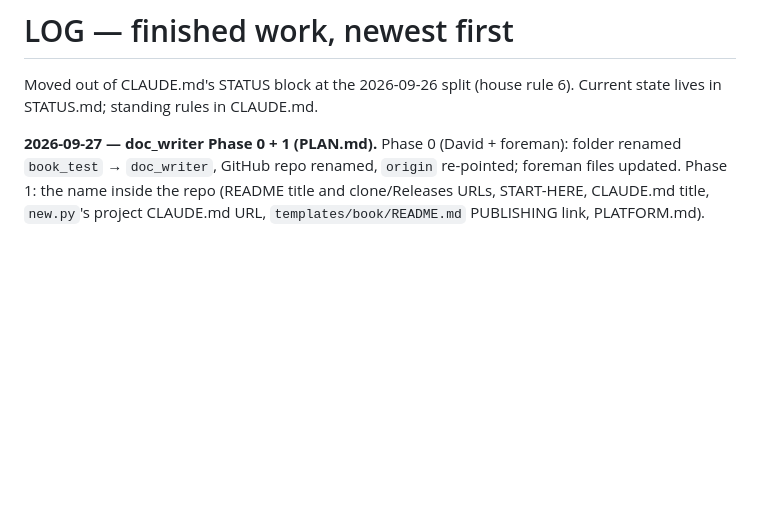
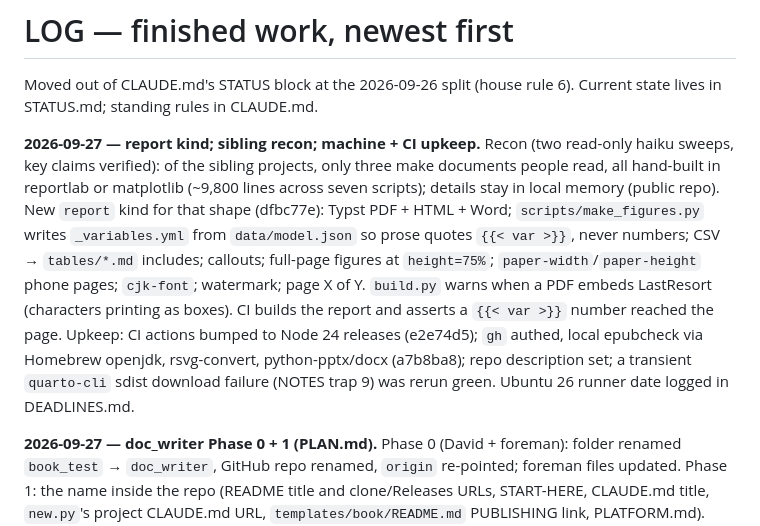
Before and after one commit to davenakasone/book_test, a Markdown page: LOG.md, the part around the change. Drawn GitHub-style; blank space fills up the shorter version.

Commit message:
Checkpoint: report kind shipped, sibling recon done, Phase 3 active
Co-Authored-By: Claude Opus 5.5 <noreply@anthropic.com>

```diff
--- a/LOG.md
+++ b/LOG.md
@@ -2,6 +2,23 @@
 
 Moved out of CLAUDE.md's STATUS block at the 2026-09-26 split (house rule
 6). Current state lives in STATUS.md; standing rules in CLAUDE.md.
+
+**2026-09-27 — report kind; sibling recon; machine + CI upkeep.**
+Recon (two read-only haiku sweeps, key claims verified): of the sibling
+projects, only three make documents people read, all hand-built in
+reportlab or matplotlib (~9,800 lines across seven scripts); details stay in
+local memory (public repo). New `report` kind for that shape (dfbc77e):
+Typst PDF + HTML + Word; `scripts/make_figures.py` writes `_variables.yml`
+from `data/model.json` so prose quotes `{{< var >}}`, never numbers; CSV →
+`tables/*.md` includes; callouts; full-page figures at `height=75%`;
+`paper-width`/`paper-height` phone pages; `cjk-font`; watermark; page X of Y.
+`build.py` warns when a PDF embeds LastResort (characters printing as
+boxes). CI builds the report and asserts a `{{< var >}}` number reached the
+page. Upkeep: CI actions bumped to Node 24 releases (e2e74d5); `gh` authed,
+local epubcheck via Homebrew openjdk, rsvg-convert, python-pptx/docx
+(a7b8ba8); repo description set; a transient `quarto-cli` sdist download
+failure (NOTES trap 9) was rerun green. Ubuntu 26 runner date logged in
+DEADLINES.md.
 
 **2026-09-27 — doc_writer Phase 0 + 1 (PLAN.md).** Phase 0 (David + foreman):
 folder renamed `book_test` → `doc_writer`, GitHub repo renamed, `origin`
```
Also changed, not shown: PLAN.md (+8 -1 lines).
